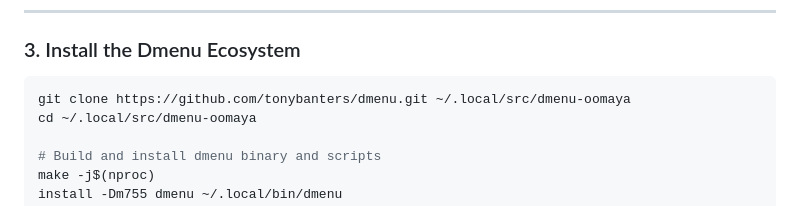
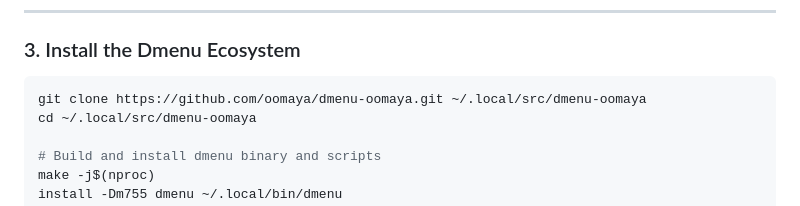
Before and after one commit to oomaya/dwm-oomaya, a Markdown page: README.md, the part around one of its changes. GitHub-like rendering.

Commit message:
docs(readme): point dmenu ecosystem to official oomaya/dmenu-oomaya repository

````diff
--- a/README.md
+++ b/README.md
@@ -215,7 +215,7 @@ sudo make install-system
 ### 3. Install the Dmenu Ecosystem
 
 ```bash
-git clone https://github.com/tonybanters/dmenu.git ~/.local/src/dmenu-oomaya
+git clone https://github.com/oomaya/dmenu-oomaya.git ~/.local/src/dmenu-oomaya
 cd ~/.local/src/dmenu-oomaya
 
 # Build and install dmenu binary and scripts
````
Also changed, not shown: other parts of README.md (+1 -1 lines).
